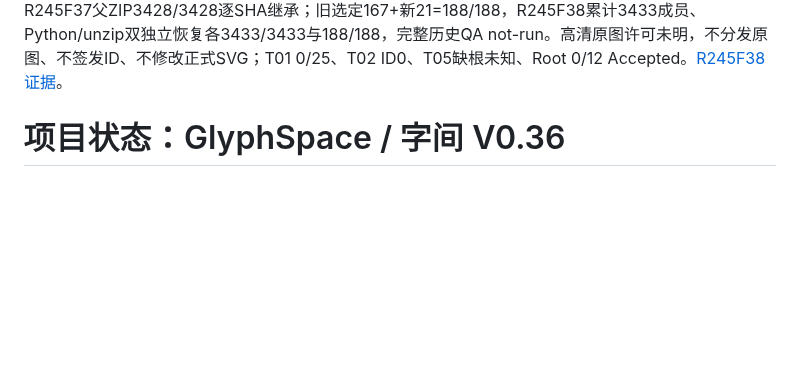
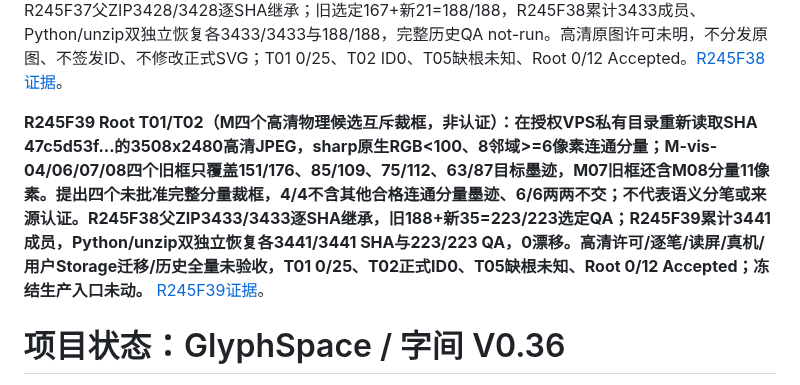
Before and after one commit to tims-SP/glyphspace, a Markdown page: docs/STATUS.md, the part around the change. Drawn GitHub-style; blank space fills up the shorter version.

Commit message:
docs(v036): R245F39 docs/STATUS.md

```diff
--- a/docs/STATUS.md
+++ b/docs/STATUS.md
@@ -1,4 +1,7 @@
 **R245F38 Root T01/T02（M四项高清原生连通分量复核，非认证）：** 真实读取VPS私有3508×2480 JPEG并核对原始SHA，70/100/130/160阈值分析M-vis-04/06/07/08，四项原裁框均截断连通墨迹；100阈值下M-vis-07混入M-vis-08对应连通分量11像素（占其框内墨迹11/86）。独立逐ROI计算4/4一致。R245F37父ZIP3428/3428逐SHA继承；旧选定167+新21=188/188，R245F38累计3433成员、Python/unzip双独立恢复各3433/3433与188/188，完整历史QA not-run。高清原图许可未明，不分发原图、不签发ID、不修改正式SVG；T01 0/25、T02 ID0、T05缺根未知、Root 0/12 Accepted。[R245F38证据](./evidence/v036-r245f38-M-highres-physical-ink.md)。
+
+**R245F39 Root T01/T02（M四个高清物理候选互斥裁框，非认证）：在授权VPS私有目录重新读取SHA 47c5d53f...的3508x2480高清JPEG，sharp原生RGB<100、8邻域>=6像素连通分量；M-vis-04/06/07/08四个旧框只覆盖151/176、85/109、75/112、63/87目标墨迹，M07旧框还含M08分量11像素。提出四个未批准完整分量裁框，4/4不含其他合格连通分量墨迹、6/6两两不交；不代表语义分笔或来源认证。R245F38父ZIP3433/3433逐SHA继承，旧188+新35=223/223选定QA；R245F39累计3441成员，Python/unzip双独立恢复各3441/3441 SHA与223/223 QA，0漂移。高清许可/逐笔/读屏/真机/用户Storage迁移/历史全量未验收，T01 0/25、T02正式ID0、T05缺根未知、Root 0/12 Accepted；冻结生产入口未动。** [R245F39证据](./evidence/v036-r245f39-M-highres-exclusive-crop-candidates-fork.md)。
+
 
 # 项目状态：GlyphSpace / 字间 V0.36
 
```
